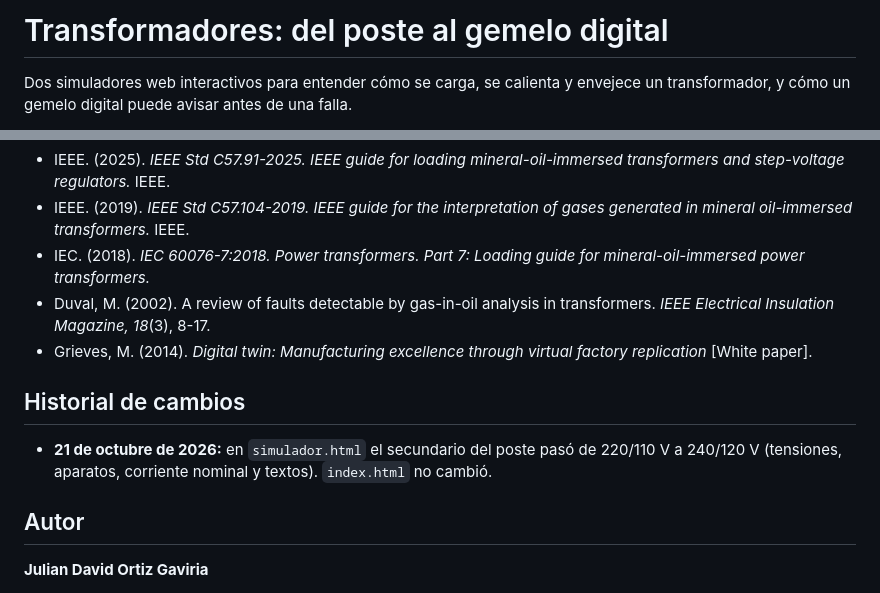
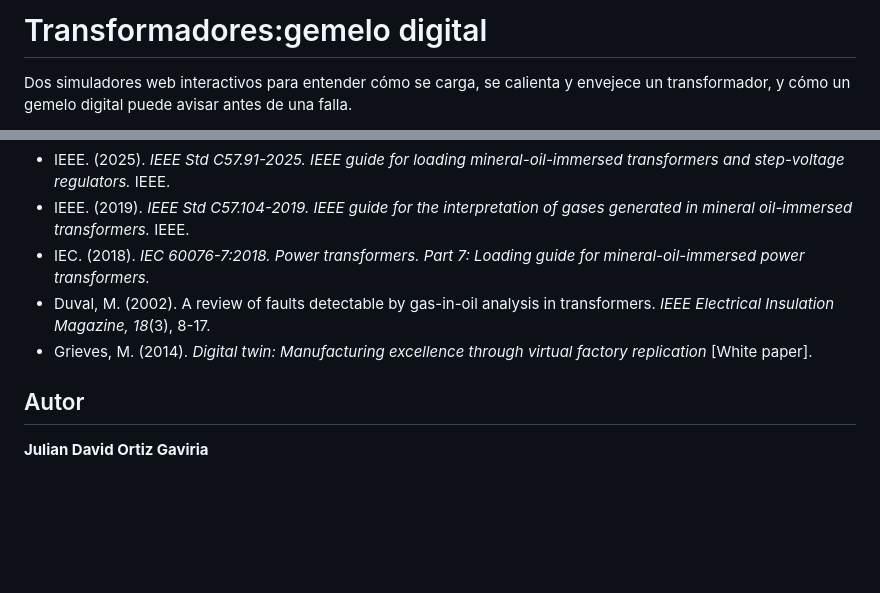
Before and after one commit to julianortiz98/TRABAJODEGRADO01, a Markdown page: README.md, 2 parts joined by grey strips. GitHub-like rendering; blank space fills up the shorter version.

Commit message:
actualizacion 001

```diff
--- a/README.md
+++ b/README.md
@@ -1,4 +1,4 @@
-# Transformadores: del poste al gemelo digital
+# Transformadores:gemelo digital
 
 Dos simuladores web interactivos para entender cómo se carga, se calienta y envejece un transformador, y cómo un gemelo digital puede avisar antes de una falla.
 
@@ -160,10 +160,6 @@ HTML, CSS y JavaScript sin servidor · three.js r128 (WebGL) · canvas 2D y SVG
 - Duval, M. (2002). A review of faults detectable by gas-in-oil analysis in transformers. *IEEE Electrical Insulation Magazine, 18*(3), 8-17.
 - Grieves, M. (2014). *Digital twin: Manufacturing excellence through virtual factory replication* [White paper].
 
-## Historial de cambios
-
-- **21 de octubre de 2026:** en `simulador.html` el secundario del poste pasó de 220/110 V a 240/120 V (tensiones, aparatos, corriente nominal y textos). `index.html` no cambió.
-
 ## Autor
 
 **Julian David Ortiz Gaviria**
```
